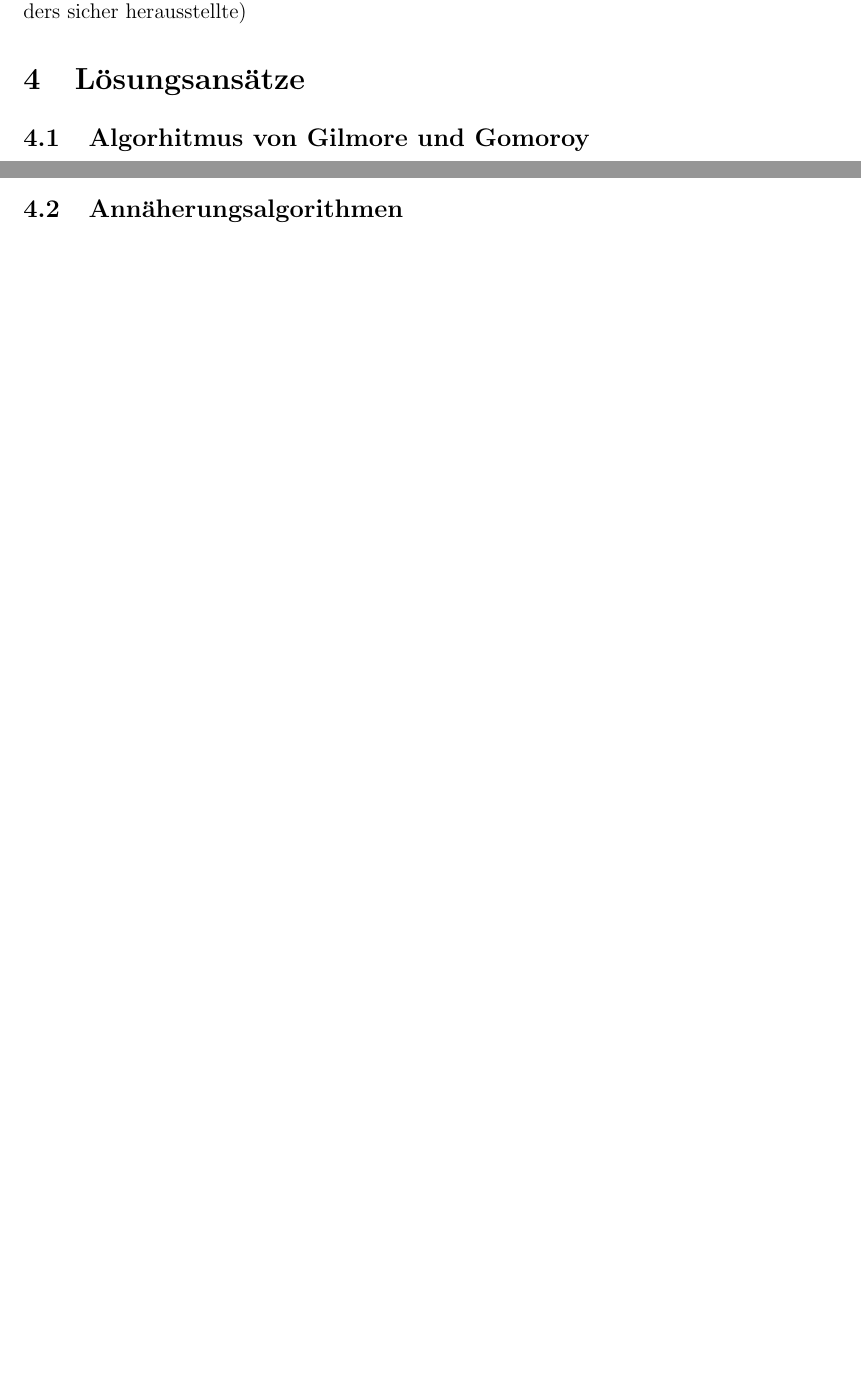
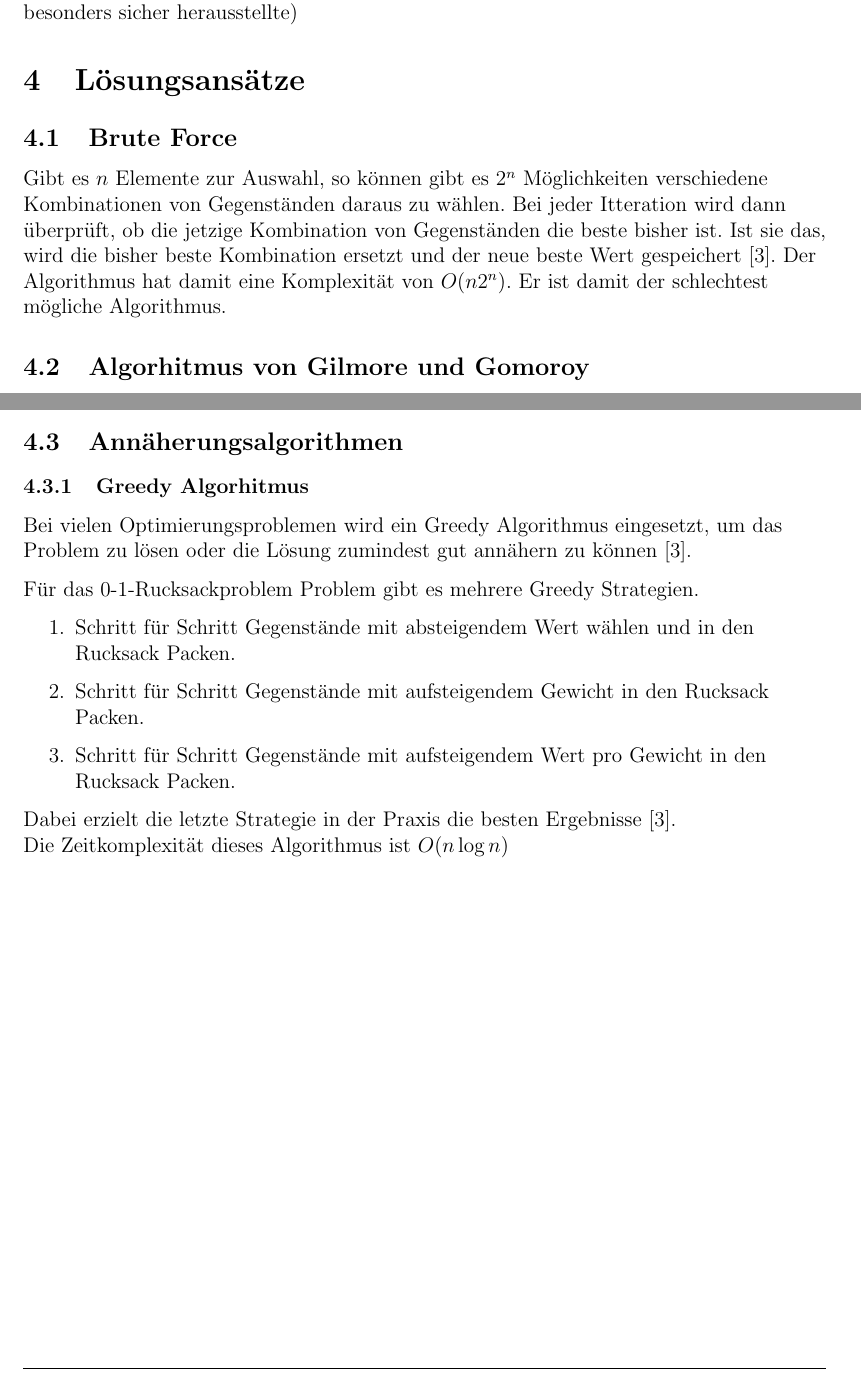
Before and after one commit to paul-pw/rucksackproblem, a LaTeX document (rucksackproblem.tex): two parts of pages 5 and 7 of 8, joined at a grey line, cut so that both start at the same text, the shorter picture padded with empty space. Compiled offline with pdfLaTeX.

Commit message:
added brute force & greedy

```diff
--- a/rucksackproblem.tex
+++ b/rucksackproblem.tex
@@ -227,6 +229,16 @@ beispielsweise beim Merkle-Hellman-Kryptosystem (das sich nicht als besonders si
 
 \section{Lösungsansätze}
 
+\subsection{Brute Force}
+
+Gibt es \(n\) Elemente zur Auswahl,
+so können gibt es \(2^n\) Möglichkeiten verschiedene Kombinationen von Gegenständen daraus zu wählen.
+Bei jeder Itteration wird dann überprüft,
+ob die jetzige Kombination von Gegenständen die beste bisher ist.
+Ist sie das, wird die bisher beste Kombination ersetzt und der neue beste Wert gespeichert~\cite{paper102}.
+Der Algorithmus hat damit eine Komplexität von \(O(n2^n)\).
+Er ist damit der schlechtest mögliche Algorithmus.
+
 \subsection{Algorhitmus von Gilmore und Gomoroy}
 
 Das im Folgenden vorgestellte Verfahren funktioniert zur Lösung des 0-1-Rucksackproblems.
@@ -317,6 +329,23 @@ Algorithmen mit einer solchen Komplexität werden \emph{pseudo- polynomial} gena
 \subsection{Annäherungsalgorithmen}
 
 
+\subsubsection{Greedy Algorhitmus}
+
+% TODO vielleicht ein beispiel hier?
+
+Bei vielen Optimierungsproblemen wird ein Greedy Algorithmus eingesetzt,
+um das Problem zu lösen oder die Lösung zumindest gut annähern zu können~\cite{paper102}.
+
+Für das 0-1-Rucksackproblem Problem gibt es mehrere Greedy Strategien.
+
+\begin{enumerate}
+  \item Schritt für Schritt Gegenstände mit absteigendem Wert wählen und in den Rucksack Packen.
+  \item Schritt für Schritt Gegenstände mit aufsteigendem Gewicht in den Rucksack Packen.
+  \item Schritt für Schritt Gegenstände mit aufsteigendem Wert pro Gewicht in den Rucksack Packen.
+\end{enumerate}
+
+Dabei erzielt die letzte Strategie in der Praxis die besten Ergebnisse~\cite{paper102}.\\
+Die Zeitkomplexität dieses Algorithmus ist \(O(n\log n)\)
 
 \newpage
 \printbibliography
```
Also changed, not shown: bibliography.bib (+8 -0 lines), rucksackproblem.pdf, rucksackproblem.tex (2 more changed lines).
